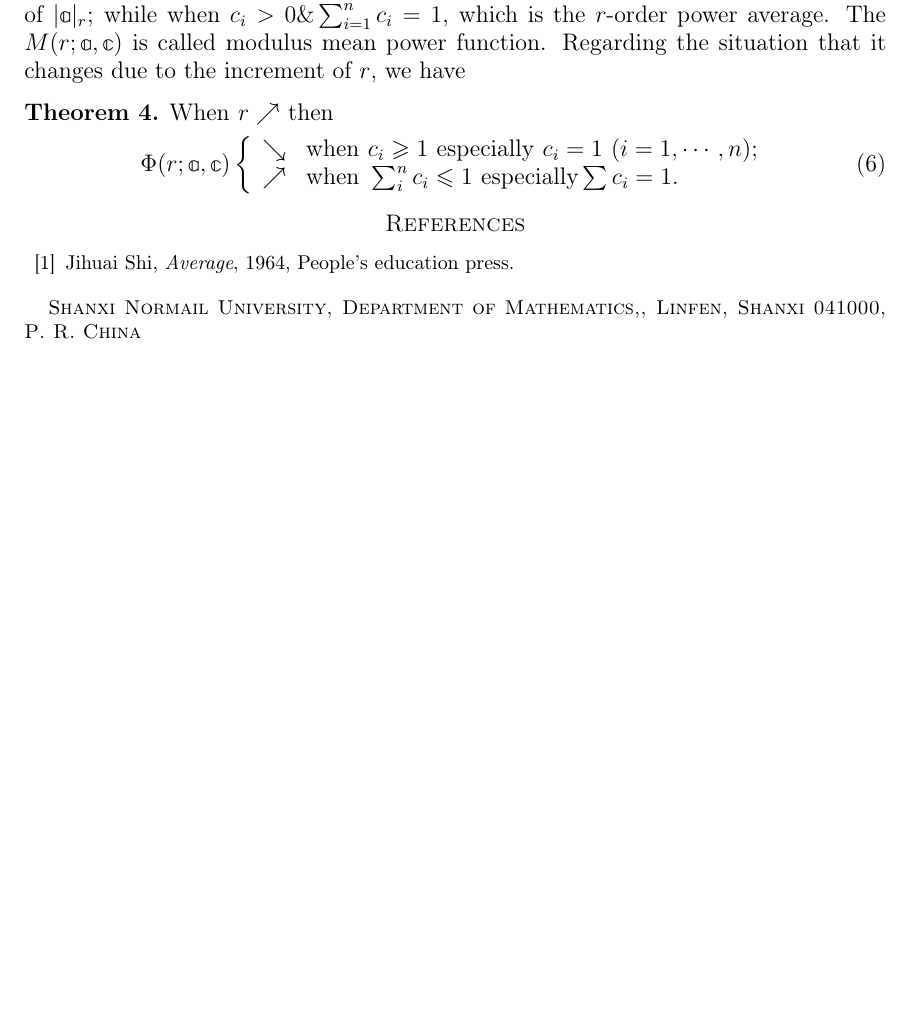
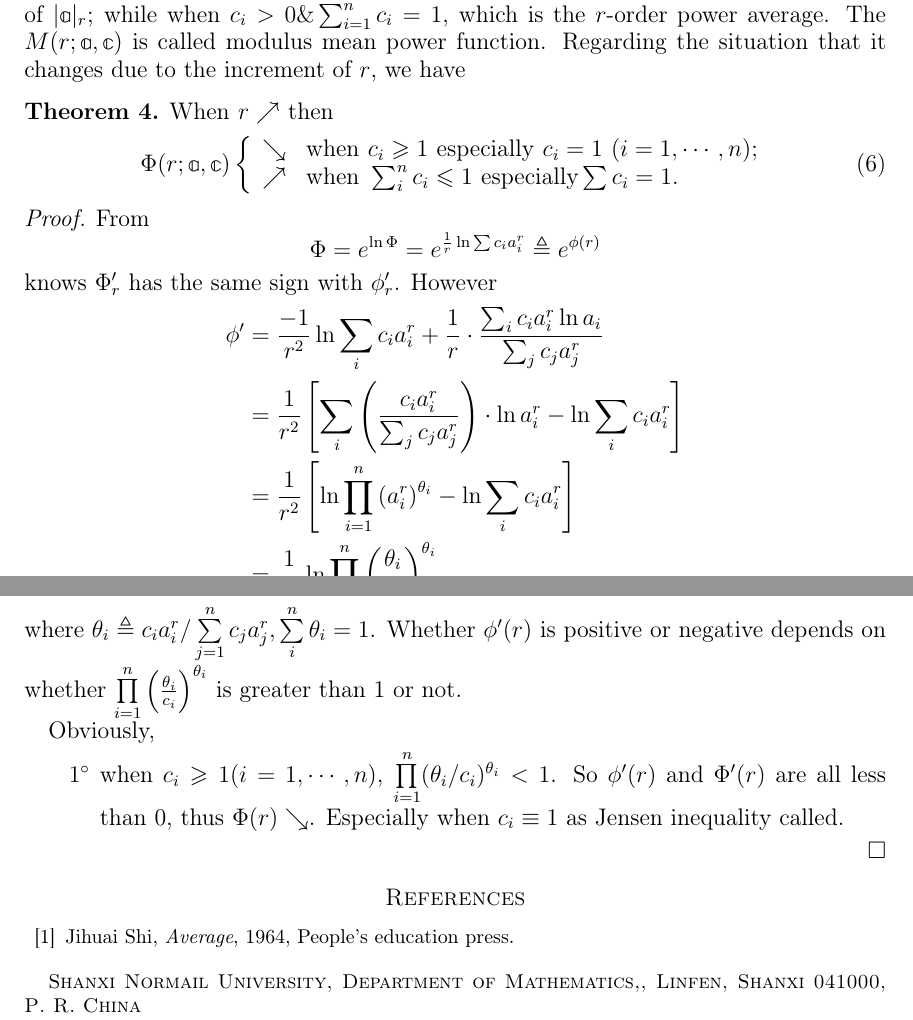
Before and after one commit to cshi1/ineq, a LaTeX paper (ineq.tex): part of page 4 of 4 before the commit and two parts of pages 4 and 5 of 5 after it, the two joined at a grey line, cut so that both start at the same text, the shorter picture padded with empty space. Compiled offline with pdfLaTeX.

Commit message:
Add note

```diff
--- a/ineq.tex
+++ b/ineq.tex
@@ -325,6 +325,28 @@ where $a_i$, $c_i$ are all positive numbers. Because when $c_i \equiv 1$ which i
 
 \end{Th}
 
+\begin{proof}
+  From $$\Phi=e^{\ln\Phi}=e^{\frac{1}{r}\ln\sum c_i a_i^r} \triangleq e^{\phi(r)}$$ knows $\Phi_r'$ has the same sign with $\phi_r'$. However
+\begin{equation*}
+\begin{split}
+  \phi' & = \frac{-1}{r^2}\ln\sum_i c_i a_i^r + \frac{1}{r}\cdot\frac{\sum_i c_i a_i^r\ln a_i}{\sum_j c_j a_j^r} \\
+        & = \frac{1}{r^2} \left[\sum_i  \left(\frac{c_i a_i^r}{\sum_j c_j a_j^r}\right)\cdot \ln a_i^r-\ln\sum_i c_i a_i^r \right] \\
+        & = \frac{1}{r^2} \left[\ln \prod_{i=1}^n \left(a_i^r\right)^{\theta_i} - \ln\sum_i c_i a_i^r \right] \\
+        & = \frac{1}{r^2} \ln\prod_{i=1}^n \left(\frac{\theta_i}{c_i}\right)^{\theta_i},
+\end{split}
+\end{equation*}
+where $\theta_i\triangleq c_i a_i^r / \sum\limits_{j=1}^n c_j a_j^r, \sum\limits_i^n \theta_i = 1$. Whether $\phi'(r)$ is positive or negative depends on whether $\prod\limits_{i=1}^n\left(\frac{\theta_i}{c_i} \right)^{\theta_i}$ is greater than 1 or not.
+
+Obviously,
+
+\begin{enumerate}
+
+  \item [$1^{\circ}$] when $c_i\geqslant 1 (i=1,\cdots , n)$, $\prod\limits_{i=1}^n (\theta_i/c_i)^{\theta_i}<1$. So $\phi'(r)$ and $\Phi'(r)$ are all less than 0, thus $\Phi(r) \searrow$. Especially when $c_i\equiv1$ as Jensen inequality called.
+
+\end{enumerate}
+
+\end{proof}
+
 \begin{thebibliography}{99}
 
 \bibitem{shi1964} Jihuai Shi, \textit{Average}, 1964, People's education press.
```
